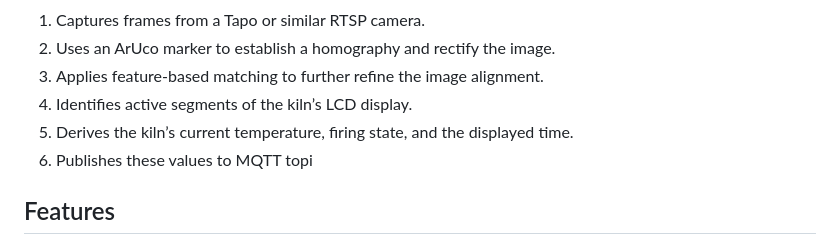
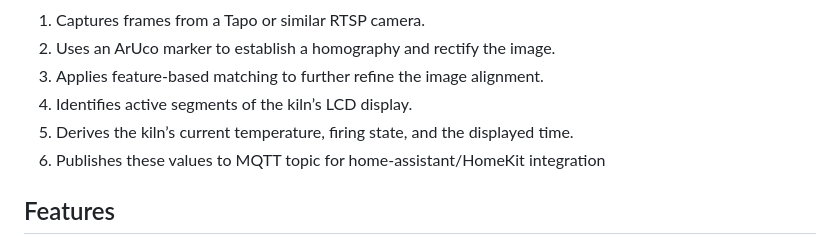
Before and after one commit to rogerlew/skutt-kiln-monitor, a Markdown page: README.md, the part around the change. Rendered like a GitHub page.

```diff
--- a/README.md
+++ b/README.md
@@ -7,7 +7,7 @@ A Python-based Computer Vision (CV) tool designed to read and interpret the stat
 3. Applies feature-based matching to further refine the image alignment.
 4. Identifies active segments of the kiln’s LCD display.
 5. Derives the kiln’s current temperature, firing state, and the displayed time.
-6. Publishes these values to MQTT topi
+6. Publishes these values to MQTT topic for home-assistant/HomeKit integration
 
 ## Features
 
```
